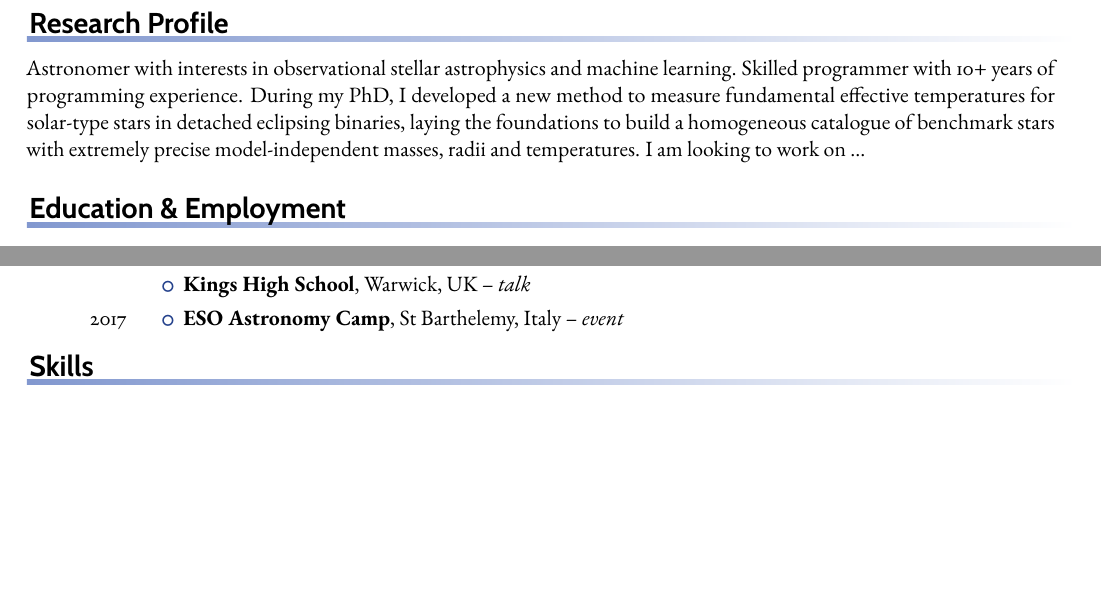
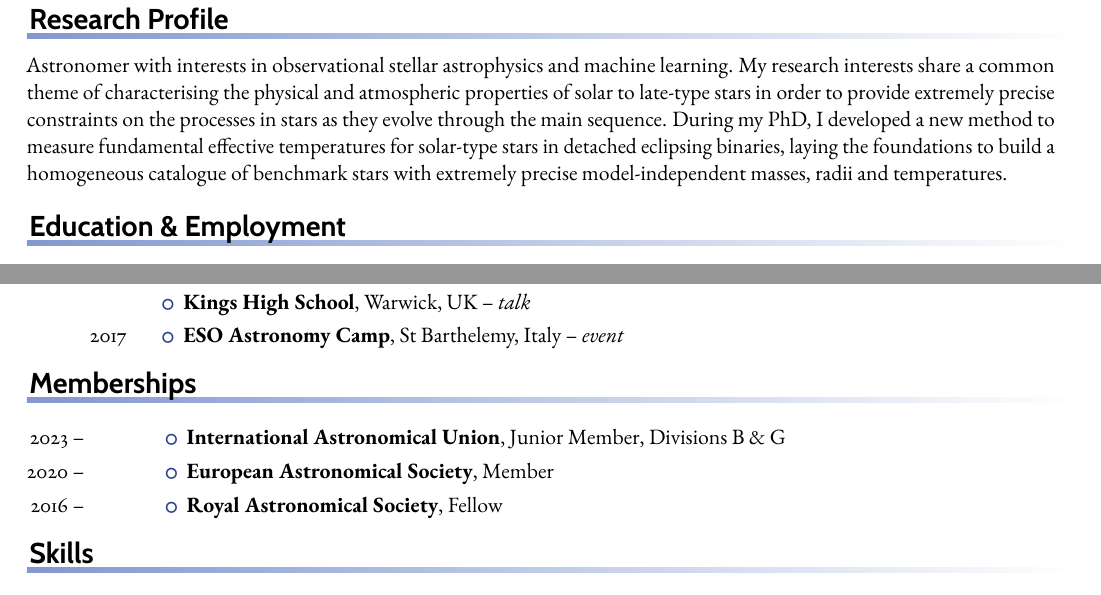
Before and after one commit to nmiller95/cv, a LaTeX CV (cv-main.tex, which reads sections/memberships.tex, sections/profile.tex): two parts of pages 1 and 4 of 4, joined at a grey line, cut so that both start at the same text, the shorter picture padded with empty space. Compiled offline with pdfLaTeX.

Commit message:
profile update and memberships

```diff
--- a/cv-main.tex
+++ b/cv-main.tex
@@ -99,6 +99,9 @@
 \makerubric{sections/outreach}
 
 \vspace{-8pt}
+\makerubric{sections/memberships}
+
+\vspace{-8pt}
 \prefixmarker{\relscale{.9}\faCode}
 \makerubric{sections/skills}
 
--- /dev/null
+++ b/sections/memberships.tex
@@ -0,0 +1,9 @@
+\begin{rubric}{Memberships}
+\entry*[2023 -- ~~~~~\,\,\,~~~]
+    \textbf{International Astronomical Union}, Junior Member, Divisions B \& G
+\entry*[2020 -- ~~~~~\,\,\,~~~]
+    \textbf{European Astronomical Society}, Member
+\entry*[2016 -- ~~~~~\,\,\,~~~]
+    \textbf{Royal Astronomical Society}, Fellow
+
+\end{rubric}
--- a/sections/profile.tex
+++ b/sections/profile.tex
@@ -2,9 +2,8 @@
 
 \begin{minipage}{0.98\linewidth}
 Astronomer with interests in observational stellar astrophysics and machine learning.
-Skilled programmer with 10+ years of programming experience.
+My research interests share a common theme of characterising the physical and atmospheric properties of solar to late-type stars in order to provide extremely precise constraints on the processes in stars as they evolve through the main sequence.
 During my PhD, I developed a new method to measure fundamental effective temperatures for solar-type stars in detached eclipsing binaries, laying the foundations to build a homogeneous catalogue of benchmark stars with extremely precise model-independent masses, radii and temperatures.
-I am looking to work on ...
 
 \end{minipage}
 \end{rubric}
```
Also changed, not shown: sections/outreach.tex (+3 -1 lines), sections/supervision.tex (+2 -0 lines).
